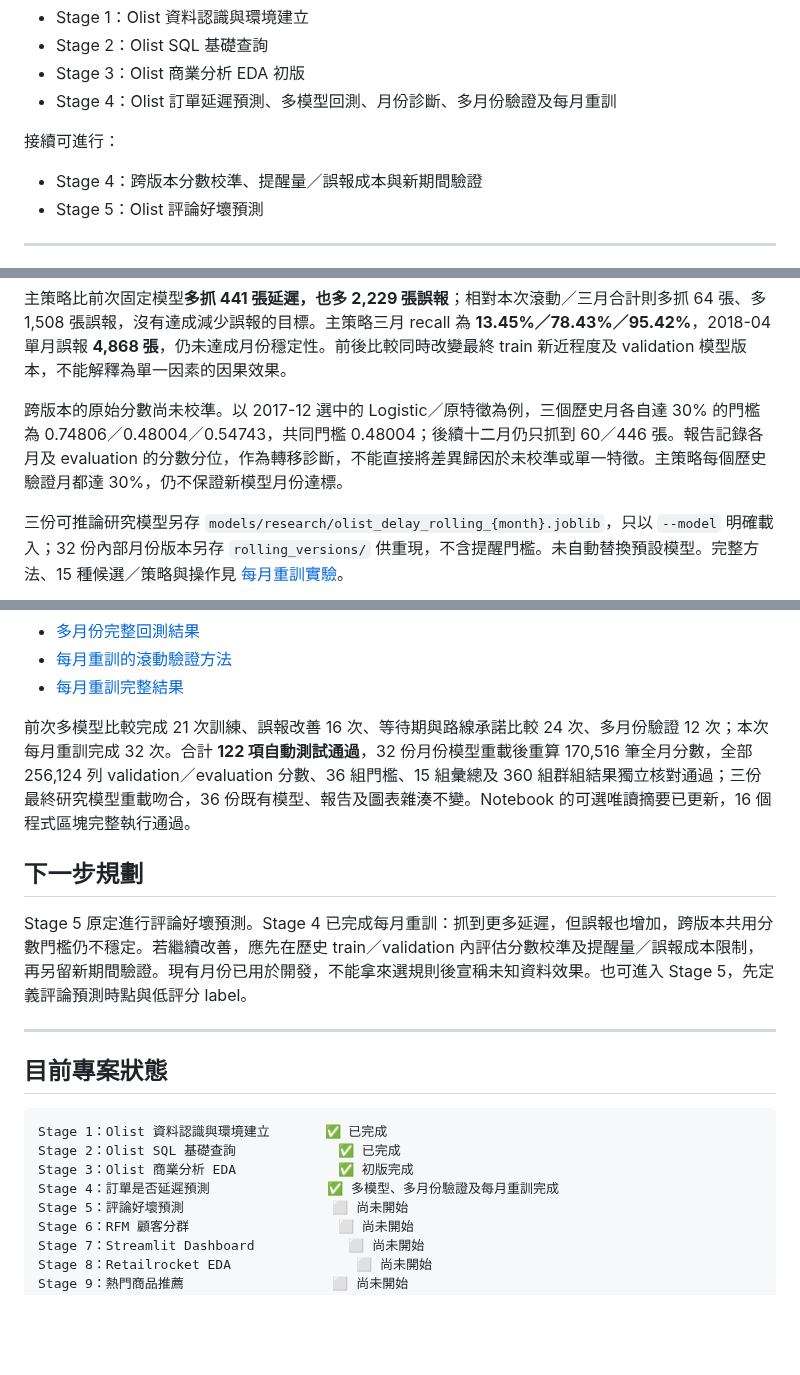
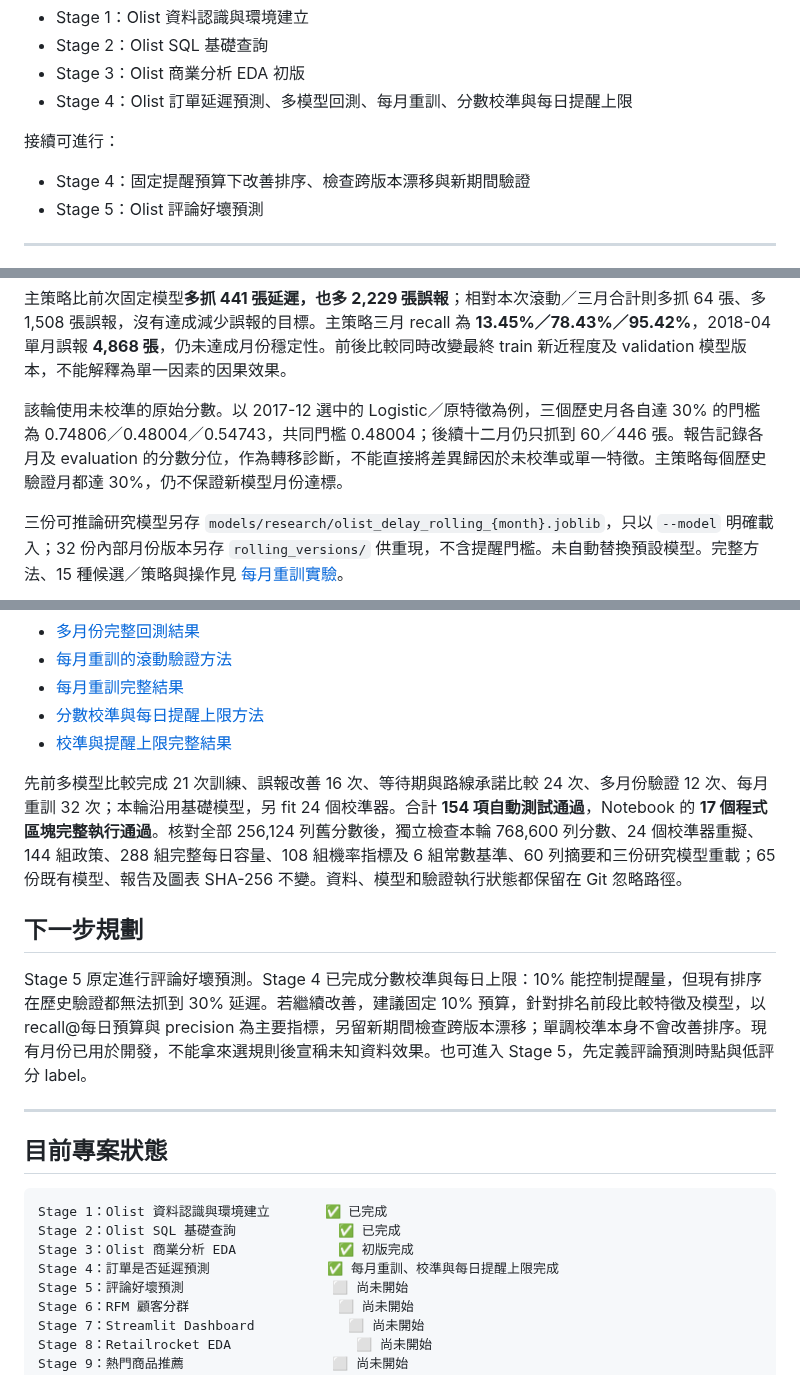
Before and after one commit to likaisuwork9616/smart-ecommerce-recommendation-system, a Markdown page: README.md, 3 parts joined by grey strips. Rendered like a GitHub page; blank space fills up the shorter version.

```diff
--- a/README.md
+++ b/README.md
@@ -13,11 +13,11 @@ Smart E-Commerce Recommendation System
 - Stage 1：Olist 資料認識與環境建立
 - Stage 2：Olist SQL 基礎查詢
 - Stage 3：Olist 商業分析 EDA 初版
-- Stage 4：Olist 訂單延遲預測、多模型回測、月份診斷、多月份驗證及每月重訓
+- Stage 4：Olist 訂單延遲預測、多模型回測、每月重訓、分數校準與每日提醒上限
 
 接續可進行：
 
-- Stage 4：跨版本分數校準、提醒量／誤報成本與新期間驗證
+- Stage 4：固定提醒預算下改善排序、檢查跨版本漂移與新期間驗證
 - Stage 5：Olist 評論好壞預測
 
 ---
@@ -664,7 +664,7 @@ E 時以三個成熟歷史月份各自舊版模型的分數決定門檻與候選
 
 主策略比前次固定模型**多抓 441 張延遲，也多 2,229 張誤報**；相對本次滾動／三月合計則多抓 64 張、多 1,508 張誤報，沒有達成減少誤報的目標。主策略三月 recall 為 **13.45%／78.43%／95.42%**，2018-04 單月誤報 **4,868 張**，仍未達成月份穩定性。前後比較同時改變最終 train 新近程度及 validation 模型版本，不能解釋為單一因素的因果效果。
 
-跨版本的原始分數尚未校準。以 2017-12 選中的 Logistic／原特徵為例，三個歷史月各自達 30% 的門檻為 0.74806／0.48004／0.54743，共同門檻 0.48004；後續十二月仍只抓到 60／446 張。報告記錄各月及 evaluation 的分數分位，作為轉移診斷，不能直接將差異歸因於未校準或單一特徵。主策略每個歷史驗證月都達 30%，仍不保證新模型月份達標。
+該輪使用未校準的原始分數。以 2017-12 選中的 Logistic／原特徵為例，三個歷史月各自達 30% 的門檻為 0.74806／0.48004／0.54743，共同門檻 0.48004；後續十二月仍只抓到 60／446 張。報告記錄各月及 evaluation 的分數分位，作為轉移診斷，不能直接將差異歸因於未校準或單一特徵。主策略每個歷史驗證月都達 30%，仍不保證新模型月份達標。
 
 三份可推論研究模型另存 `models/research/olist_delay_rolling_{month}.joblib`，只以 `--model` 明確載入；32 份內部月份版本另存 `rolling_versions/` 供重現，不含提醒門檻。未自動替換預設模型。完整方法、15 種候選／策略與操作見 [每月重訓實驗](docs/STAGE4_MONTHLY_RETRAINING.md)。
 
@@ -701,12 +723,14 @@ E 時以三個成熟歷史月份各自舊版模型的分數決定門檻與候選
 - [多月份完整回測結果](reports/stage4/multimonth_validation.json)
 - [每月重訓的滾動驗證方法](docs/STAGE4_MONTHLY_RETRAINING.md)
 - [每月重訓完整結果](reports/stage4/monthly_retraining.json)
+- [分數校準與每日提醒上限方法](docs/STAGE4_CALIBRATION_BUDGET.md)
+- [校準與提醒上限完整結果](reports/stage4/calibration_budget.json)
 
-前次多模型比較完成 21 次訓練、誤報改善 16 次、等待期與路線承諾比較 24 次、多月份驗證 12 次；本次每月重訓完成 32 次。合計 **122 項自動測試通過**，32 份月份模型重載後重算 170,516 筆全月分數，全部 256,124 列 validation／evaluation 分數、36 組門檻、15 組彙總及 360 組群組結果獨立核對通過；三份最終研究模型重載吻合，36 份既有模型、報告及圖表雜湊不變。Notebook 的可選唯讀摘要已更新，16 個程式區塊完整執行通過。
+先前多模型比較完成 21 次訓練、誤報改善 16 次、等待期與路線承諾比較 24 次、多月份驗證 12 次、每月重訓 32 次；本輪沿用基礎模型，另 fit 24 個校準器。合計 **154 項自動測試通過**，Notebook 的 **17 個程式區塊完整執行通過**。核對全部 256,124 列舊分數後，獨立檢查本輪 768,600 列分數、24 個校準器重擬、144 組政策、288 組完整每日容量、108 組機率指標及 6 組常數基準、60 列摘要和三份研究模型重載；65 份既有模型、報告及圖表 SHA-256 不變。資料、模型和驗證執行狀態都保留在 Git 忽略路徑。
 
 ## 下一步規劃
 
-Stage 5 原定進行評論好壞預測。Stage 4 已完成每月重訓：抓到更多延遲，但誤報也增加，跨版本共用分數門檻仍不穩定。若繼續改善，應先在歷史 train／validation 內評估分數校準及提醒量／誤報成本限制，再另留新期間驗證。現有月份已用於開發，不能拿來選規則後宣稱未知資料效果。也可進入 Stage 5，先定義評論預測時點與低評分 label。
+Stage 5 原定進行評論好壞預測。Stage 4 已完成分數校準與每日上限：10% 能控制提醒量，但現有排序在歷史驗證都無法抓到 30% 延遲。若繼續改善，建議固定 10% 預算，針對排名前段比較特徵及模型，以 recall@每日預算與 precision 為主要指標，另留新期間檢查跨版本漂移；單調校準本身不會改善排序。現有月份已用於開發，不能拿來選規則後宣稱未知資料效果。也可進入 Stage 5，先定義評論預測時點與低評分 label。
 
 ---
 
@@ -716,7 +740,7 @@ Stage 5 原定進行評論好壞預測。Stage 4 已完成每月重訓：抓到
 Stage 1：Olist 資料認識與環境建立       ✅ 已完成
 Stage 2：Olist SQL 基礎查詢             ✅ 已完成
 Stage 3：Olist 商業分析 EDA             ✅ 初版完成
-Stage 4：訂單是否延遲預測               ✅ 多模型、多月份驗證及每月重訓完成
+Stage 4：訂單是否延遲預測               ✅ 每月重訓、校準與每日提醒上限完成
 Stage 5：評論好壞預測                   ⬜ 尚未開始
 Stage 6：RFM 顧客分群                   ⬜ 尚未開始
 Stage 7：Streamlit Dashboard            ⬜ 尚未開始
```
Also changed, not shown: other parts of README.md (+22 -0 lines), docs/LOCAL_SETUP.md (+3 -1 lines), docs/STAGE4_CALIBRATION_BUDGET.md (added, +178 -0 lines), reports/images/stage4_calibration_budget.png (added), 7 other files.
